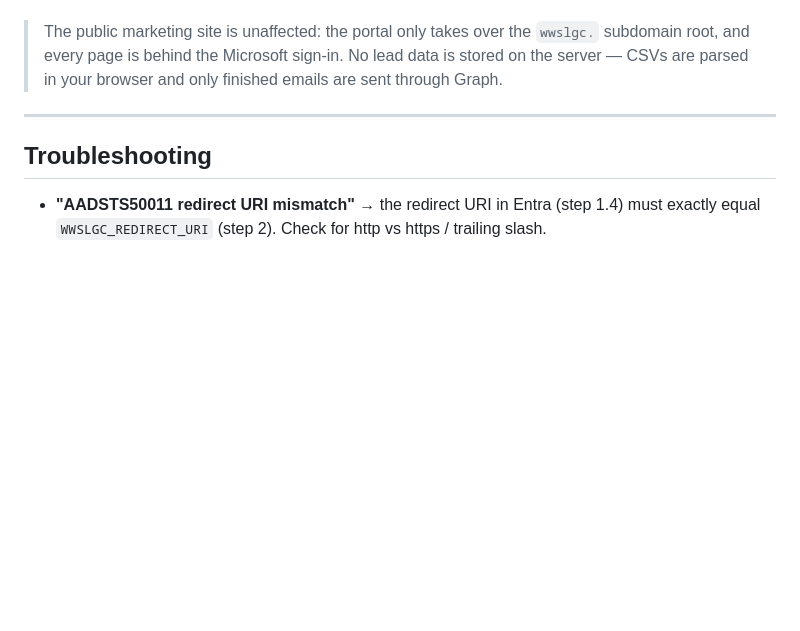
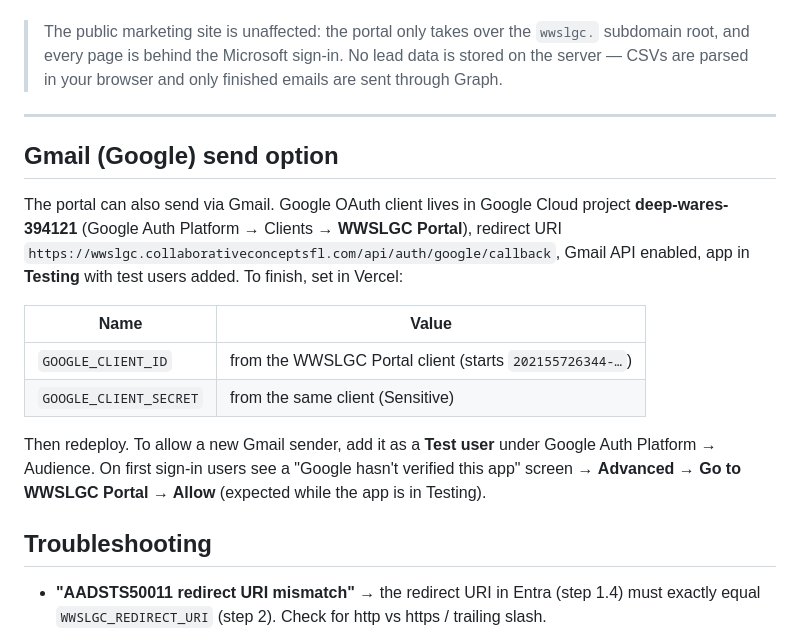
Before and after one commit to dannybivins83-blip/collaborativeconcepts, a Markdown page: wwslgc/SETUP.md, the part around the change. GitHub-like rendering; blank space fills up the shorter version.

Commit message:
Document Gmail (Google) send setup; redeploy to pick up GOOGLE_* env vars
Co-Authored-By: Claude Opus 4.8 <noreply@anthropic.com>

```diff
--- a/wwslgc/SETUP.md
+++ b/wwslgc/SETUP.md
@@ -94,6 +94,23 @@ functions. No Node needed.
 
 ---
 
+## Gmail (Google) send option
+
+The portal can also send via Gmail. Google OAuth client lives in Google Cloud
+project **deep-wares-394121** (Google Auth Platform → Clients → **WWSLGC Portal**),
+redirect URI `https://wwslgc.collaborativeconceptsfl.com/api/auth/google/callback`,
+Gmail API enabled, app in **Testing** with test users added. To finish, set in Vercel:
+
+| Name | Value |
+|---|---|
+| `GOOGLE_CLIENT_ID` | from the WWSLGC Portal client (starts `202155726344-…`) |
+| `GOOGLE_CLIENT_SECRET` | from the same client (Sensitive) |
+
+Then redeploy. To allow a new Gmail sender, add it as a **Test user** under
+Google Auth Platform → Audience. On first sign-in users see a "Google hasn't
+verified this app" screen → **Advanced → Go to WWSLGC Portal → Allow** (expected
+while the app is in Testing).
+
 ## Troubleshooting
 
 - **"AADSTS50011 redirect URI mismatch"** → the redirect URI in Entra (step 1.4)
```
